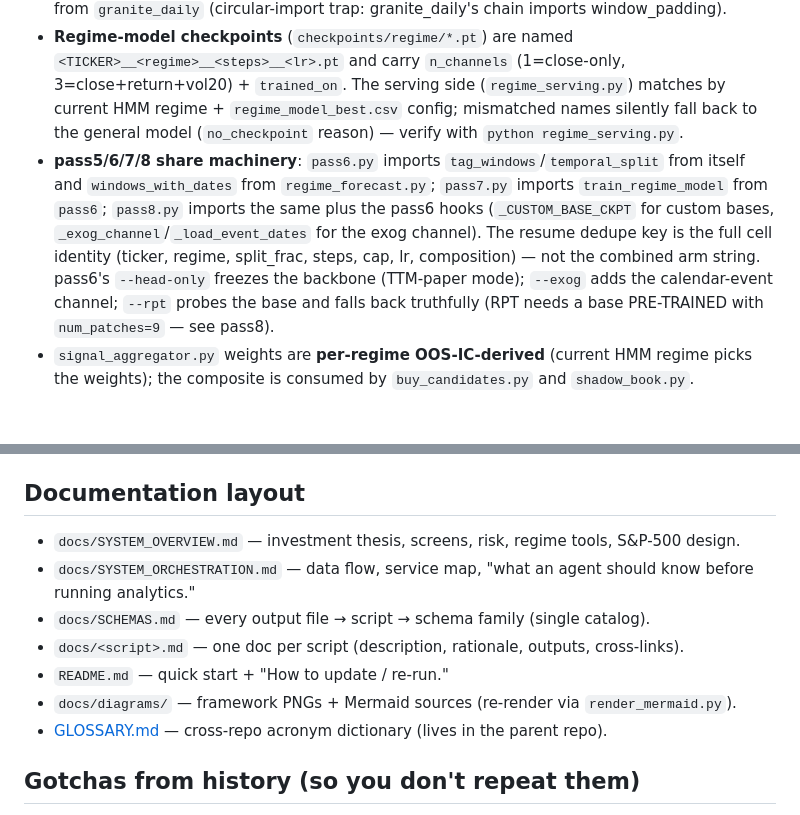
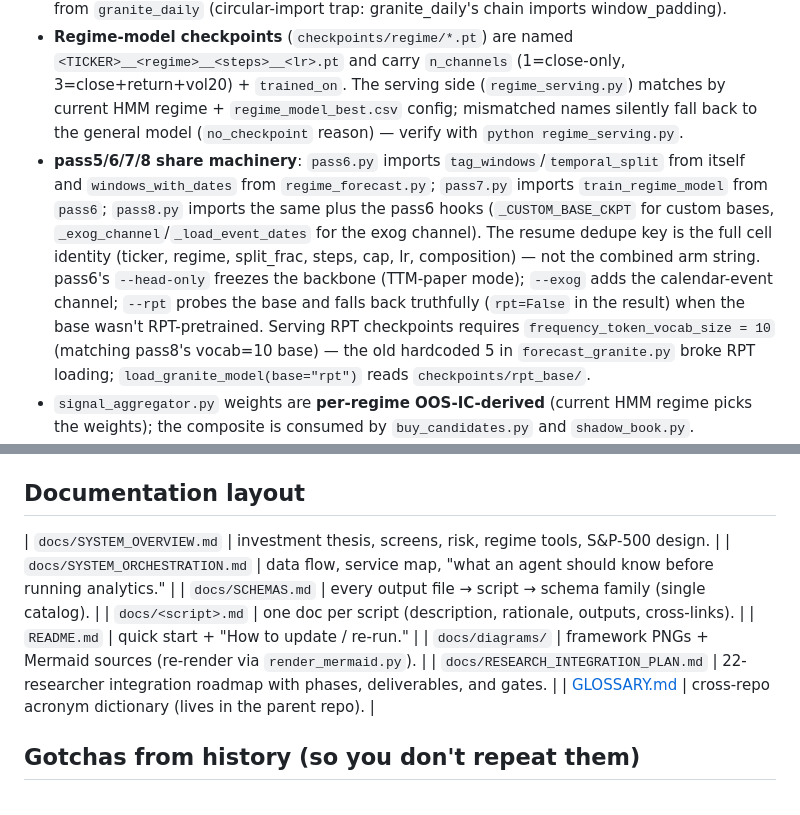
Before and after one commit to derekm/stock_monitor, a Markdown page: AGENTS.md, 2 parts joined by grey strips. Rendered like a GitHub page; blank space fills up the shorter version.

Commit message:
docs: add RESEARCH_INTEGRATION_PLAN.md (22 researchers, 3 phases, 7 priority deep dives); update AGENTS.md with research plan reference

```diff
--- a/AGENTS.md
+++ b/AGENTS.md
@@ -42,7 +42,7 @@ This repo is a **personal portfolio intelligence stack** (Python + DuckDB + a st
 - **pass8 RPT sweep saves checkpoints via `--ckpt-dir checkpoints/regime`** — filenames `rpt__<TICKER>__<steps>__<lr>.pt` (regime is NOT in the filename; the mapping lives in `regime_model_best_rpt.csv`). Sweep covers 140 monitored tickers × 3 regimes × 2 steps × 2 caps ≈ 1,680 cells, ~4 min/cell on MX550 → multi-day, resume-safe via `--resume`.
 - **Granite config constants live in `granite_config.py`** (a leaf module: `DEFAULT_MODEL`, `CONTEXT=512`, `HORIZON=96`). `granite_daily.py` re-exports them; `window_padding.py`/`forecast_granite.py` import from `granite_config` — **never** import them from `granite_daily` (circular-import trap: granite_daily's chain imports window_padding).
 - **Regime-model checkpoints** (`checkpoints/regime/*.pt`) are named `<TICKER>__<regime>__<steps>__<lr>.pt` and carry `n_channels` (1=close-only, 3=close+return+vol20) + `trained_on`. The serving side (`regime_serving.py`) matches by current HMM regime + `regime_model_best.csv` config; mismatched names silently fall back to the general model (`no_checkpoint` reason) — verify with `python regime_serving.py`.
-- **pass5/6/7/8 share machinery**: `pass6.py` imports `tag_windows`/`temporal_split` from itself and `windows_with_dates` from `regime_forecast.py`; `pass7.py` imports `train_regime_model` from `pass6`; `pass8.py` imports the same plus the pass6 hooks (`_CUSTOM_BASE_CKPT` for custom bases, `_exog_channel`/`_load_event_dates` for the exog channel). The resume dedupe key is the full cell identity (ticker, regime, split_frac, steps, cap, lr, composition) — not the combined arm string. pass6's `--head-only` freezes the backbone (TTM-paper mode); `--exog` adds the calendar-event channel; `--rpt` probes the base and falls back truthfully (RPT needs a base PRE-TRAINED with `num_patches=9` — see pass8).
+- **pass5/6/7/8 share machinery**: `pass6.py` imports `tag_windows`/`temporal_split` from itself and `windows_with_dates` from `regime_forecast.py`; `pass7.py` imports `train_regime_model` from `pass6`; `pass8.py` imports the same plus the pass6 hooks (`_CUSTOM_BASE_CKPT` for custom bases, `_exog_channel`/`_load_event_dates` for the exog channel). The resume dedupe key is the full cell identity (ticker, regime, split_frac, steps, cap, lr, composition) — not the combined arm string. pass6's `--head-only` freezes the backbone (TTM-paper mode); `--exog` adds the calendar-event channel; `--rpt` probes the base and falls back truthfully (`rpt=False` in the result) when the base wasn't RPT-pretrained. Serving RPT checkpoints requires `frequency_token_vocab_size = 10` (matching pass8's vocab=10 base) — the old hardcoded 5 in `forecast_granite.py` broke RPT loading; `load_granite_model(base="rpt")` reads `checkpoints/rpt_base/`.
 - `signal_aggregator.py` weights are **per-regime OOS-IC-derived** (current HMM regime picks the weights); the composite is consumed by `buy_candidates.py` and `shadow_book.py`.
 - **buy_candidates decisions are noise-robust (don't "simplify" them back to thresholds).** The stress haircut reads the HMM **posterior** (`regime_stress_prob()` — score −= 0.08·p(stress)); every numeric driver's contribution is the **noise-convolved expectation** `_step_expectation(x, sig, baseline, steps)` over its estimation error (`_est_error` = cross-sectional std/4). The `*STEPS` configs (`MOMENTUM_STEPS`, `FACTOR_STEPS`, `COMPOSITE_STEPS`, `RESID_MOM_STEPS`, `LIQUIDITY_STEPS`, `SKEW_STEPS`) are the single source of truth for the thresholds; `sig=0` reproduces the old exact thresholds. This came from the hidden-optionality audit (hard regime cliff flipped 28.4% of decisions; momentum 6.8% → ~6% with the knife-edges gone). `hidden_optionality_audit.py` (the `taleb_optionality` job) re-measures flip rates daily.
 - **Forecast uncertainty is Student-t, not Gaussian.** `forecast_ttm_mc_dropout` returns `(mean, std, nu)` — ν from the MC sample kurtosis (kurt_t = 6/(ν−4), clamped [4,30]); emitted as `forecast_nu`. `--epistemic-error EPS` widens std by √(1+EPS²) (the Forecasting-Paradox 50/50 σ(1±EPS) scale mixture) and thins ν accordingly.
@@ -54,13 +54,14 @@ This repo is a **personal portfolio intelligence stack** (Python + DuckDB + a st
 
 ## Documentation layout
 
-- `docs/SYSTEM_OVERVIEW.md` — investment thesis, screens, risk, regime tools, S&P-500 design.
-- `docs/SYSTEM_ORCHESTRATION.md` — data flow, service map, "what an agent should know before running analytics."
-- `docs/SCHEMAS.md` — every output file → script → schema family (single catalog).
-- `docs/<script>.md` — one doc per script (description, rationale, outputs, cross-links).
-- `README.md` — quick start + "How to update / re-run."
-- `docs/diagrams/` — framework PNGs + Mermaid sources (re-render via `render_mermaid.py`).
-- [GLOSSARY.md](https://github.com/derekm/stockmagic/blob/master/GLOSSARY.md) — cross-repo acronym dictionary (lives in the parent repo).
+| `docs/SYSTEM_OVERVIEW.md` | investment thesis, screens, risk, regime tools, S&P-500 design. |
+| `docs/SYSTEM_ORCHESTRATION.md` | data flow, service map, "what an agent should know before running analytics." |
+| `docs/SCHEMAS.md` | every output file → script → schema family (single catalog). |
+| `docs/<script>.md` | one doc per script (description, rationale, outputs, cross-links). |
+| `README.md` | quick start + "How to update / re-run." |
+| `docs/diagrams/` | framework PNGs + Mermaid sources (re-render via `render_mermaid.py`). |
+| `docs/RESEARCH_INTEGRATION_PLAN.md` | 22-researcher integration roadmap with phases, deliverables, and gates. |
+| [GLOSSARY.md](https://github.com/derekm/stockmagic/blob/master/GLOSSARY.md) | cross-repo acronym dictionary (lives in the parent repo). |
 
 ## Gotchas from history (so you don't repeat them)
 
```
Also changed, not shown: docs/RESEARCH_INTEGRATION_PLAN.md (added, +254 -0 lines).
